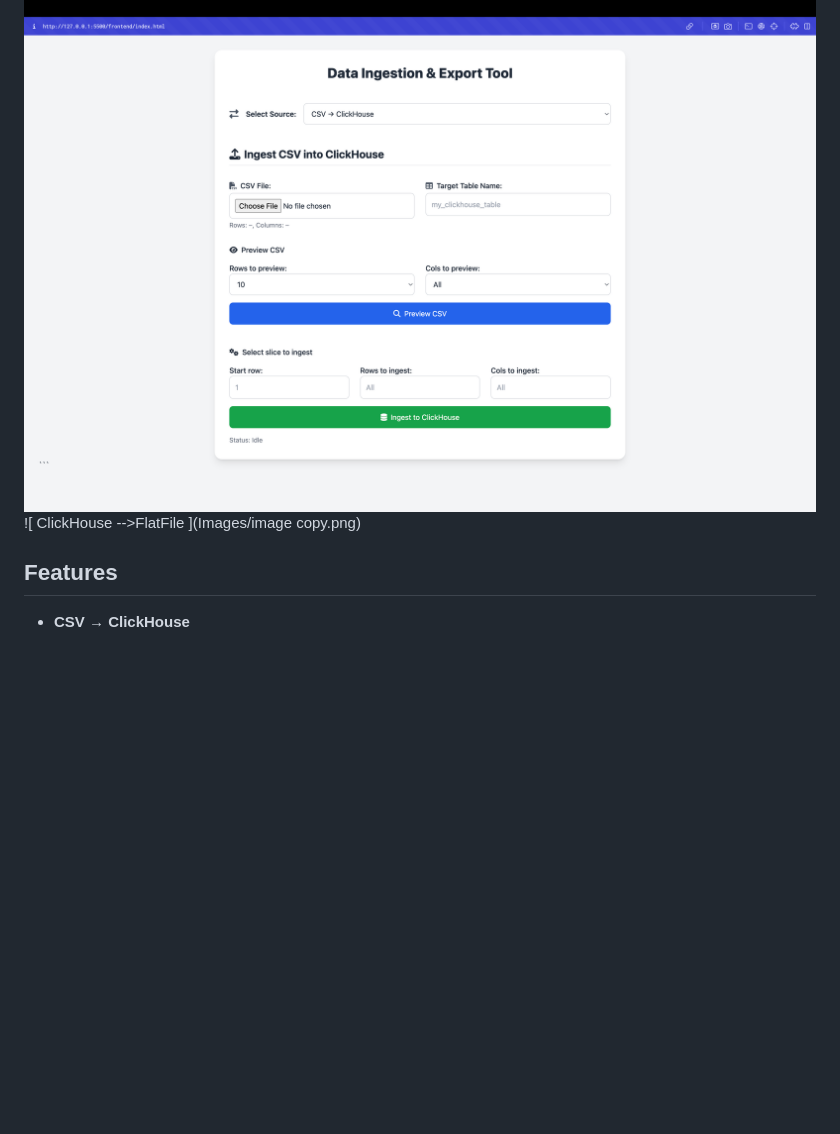
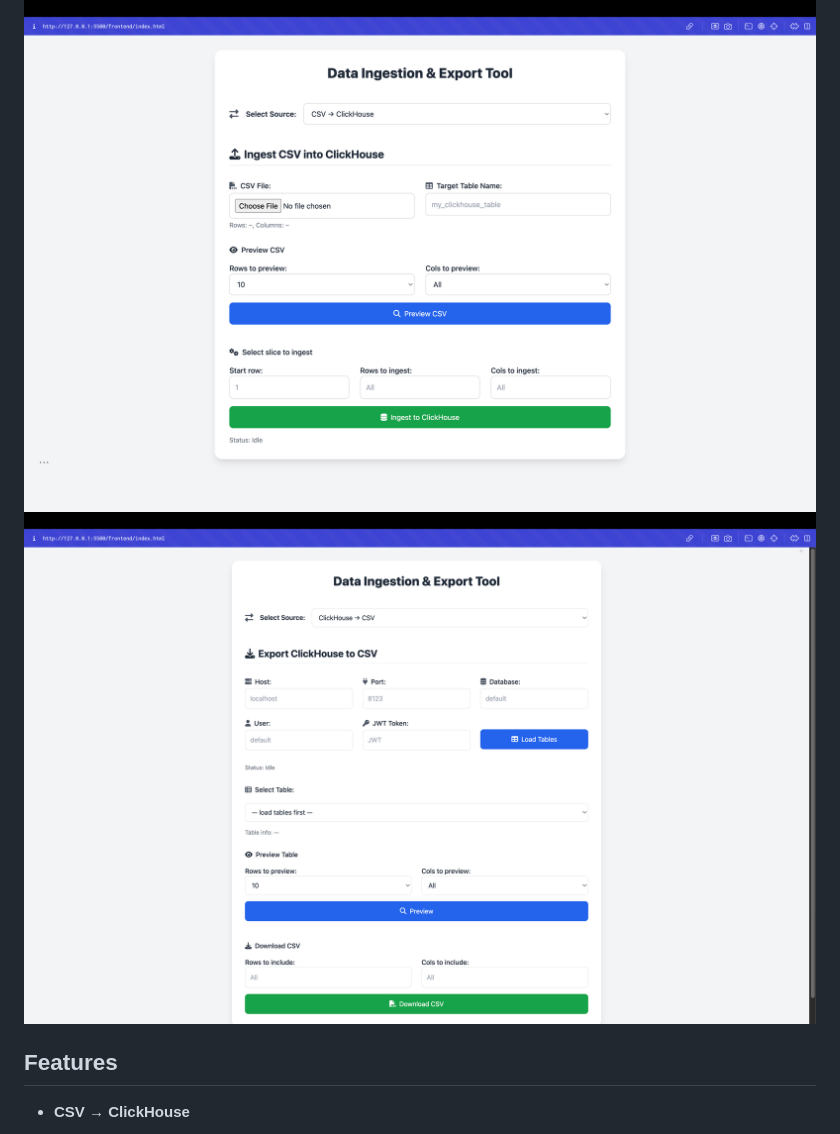
Before and after one commit to vNihar007/zeotap-clickhouse-ingestion-tool, a Markdown page: README.md, the part around the change. GitHub-like rendering; blank space fills up the shorter version.

Commit message:
Update README.md
image url update

```diff
--- a/README.md
+++ b/README.md
@@ -23,7 +23,7 @@ Both flows support previewing data slices (rows/columns) before executing the fu
 ## Images
 
 ![ FlatFile --> ClickHouse](Images/image.png)
-![ ClickHouse -->FlatFile ](Images/image copy.png)
+![ ClickHouse -->FlatFile ](Images/image2.png)
 
 ## Features
 
```
